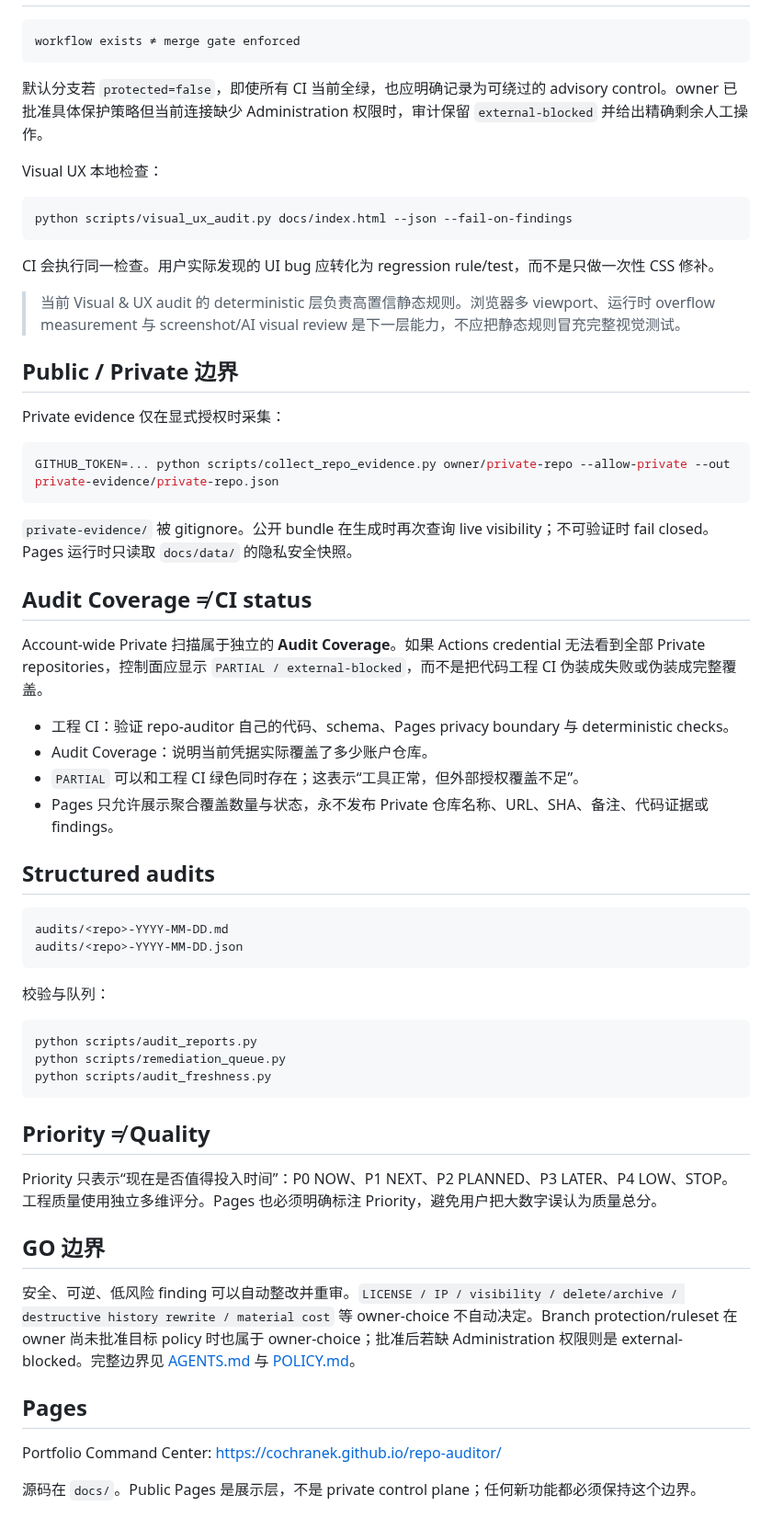
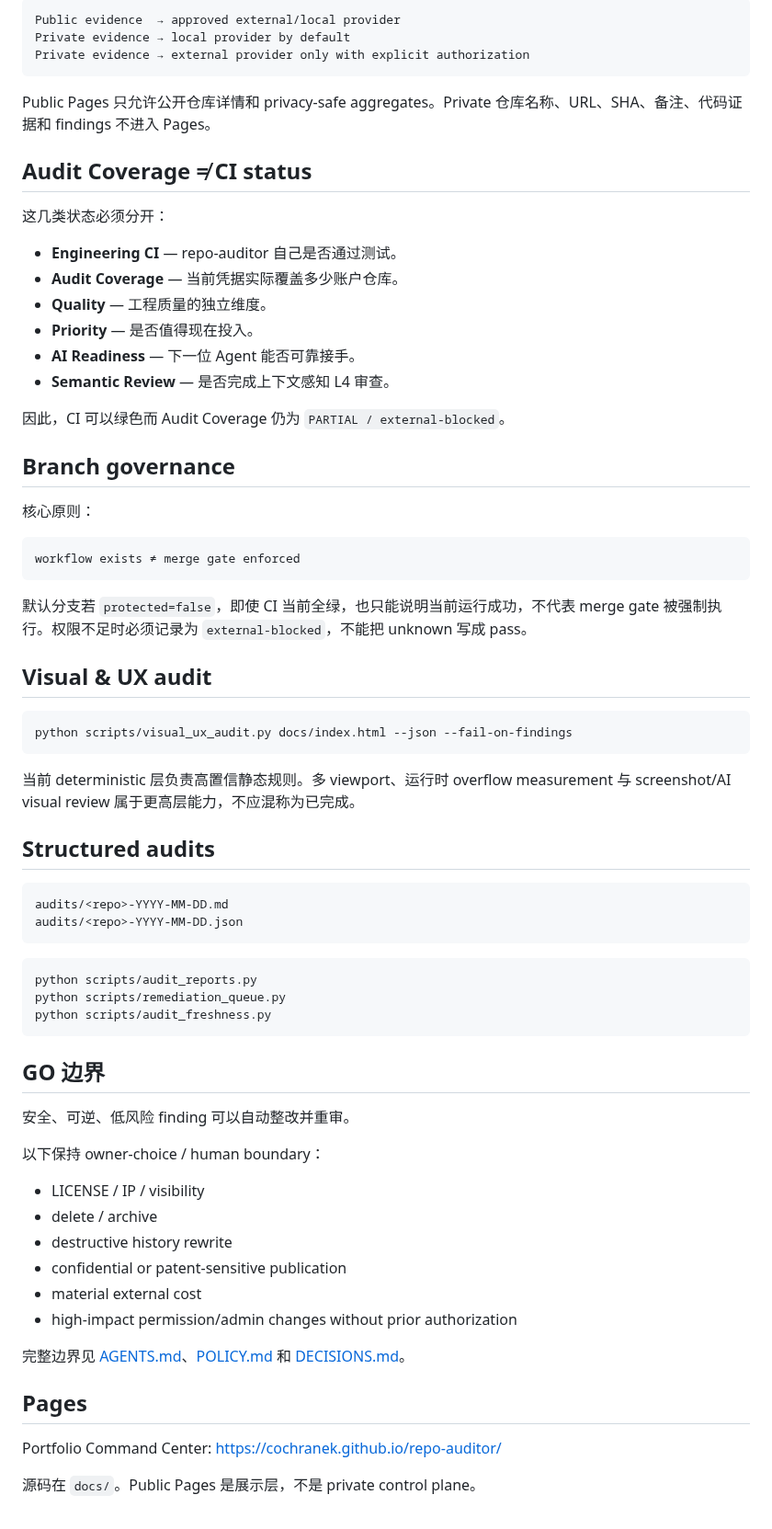
Before and after one commit to CochraneK/repo-auditor, a Markdown page: README.md, the part around one of its changes. Shown at 92% size. Rendered like a GitHub page.

````diff
--- a/README.md
+++ b/README.md
@@ -26,38 +112,41 @@ Audit → classify → auto-fix safe findings → test → re-audit → merge
+```text
+Public evidence  → approved external/local provider
+Private evidence → local provider by default
+Private evidence → external provider only with explicit authorization
+```
+
+Public Pages 只允许公开仓库详情和 privacy-safe aggregates。Private 仓库名称、URL、SHA、备注、代码证据和 findings 不进入 Pages。
+
+## Audit Coverage ≠ CI status
+
+这几类状态必须分开：
+
+- **Engineering CI** — repo-auditor 自己是否通过测试。
+- **Audit Coverage** — 当前凭据实际覆盖多少账户仓库。
+- **Quality** — 工程质量的独立维度。
+- **Priority** — 是否值得现在投入。
+- **AI Readiness** — 下一位 Agent 能否可靠接手。
+- **Semantic Review** — 是否完成上下文感知 L4 审查。
+
+因此，CI 可以绿色而 Audit Coverage 仍为 `PARTIAL / external-blocked`。
+
+## Branch governance
+
+核心原则：
 
 ```text
 workflow exists ≠ merge gate enforced
 ```
 
-默认分支若 `protected=false`，即使所有 CI 当前全绿，也应明确记录为可绕过的 advisory control。owner 已批准具体保护策略但当前连接缺少 Administration 权限时，审计保留 `external-blocked` 并给出精确剩余人工操作。
+默认分支若 `protected=false`，即使 CI 当前全绿，也只能说明当前运行成功，不代表 merge gate 被强制执行。权限不足时必须记录为 `external-blocked`，不能把 unknown 写成 pass。
 
-Visual UX 本地检查：
+## Visual & UX audit
 
 ```bash
 python scripts/visual_ux_audit.py docs/index.html --json --fail-on-findings
 ```
 
-CI 会执行同一检查。用户实际发现的 UI bug 应转化为 regression rule/test，而不是只做一次性 CSS 修补。
-
-> 当前 Visual & UX audit 的 deterministic 层负责高置信静态规则。浏览器多 viewport、运行时 overflow measurement 与 screenshot/AI visual review 是下一层能力，不应把静态规则冒充完整视觉测试。
-
-## Public / Private 边界
-
-Private evidence 仅在显式授权时采集：
-
-```bash
-GITHUB_TOKEN=... python scripts/collect_repo_evidence.py owner/private-repo --allow-private --out private-evidence/private-repo.json
-```
-
-`private-evidence/` 被 gitignore。公开 bundle 在生成时再次查询 live visibility；不可验证时 fail closed。Pages 运行时只读取 `docs/data/` 的隐私安全快照。
-
-## Audit Coverage ≠ CI status
-
-Account-wide Private 扫描属于独立的 **Audit Coverage**。如果 Actions credential 无法看到全部 Private repositories，控制面应显示 `PARTIAL / external-blocked`，而不是把代码工程 CI 伪装成失败或伪装成完整覆盖。
-
-- 工程 CI：验证 repo-auditor 自己的代码、schema、Pages privacy boundary 与 deterministic checks。
-- Audit Coverage：说明当前凭据实际覆盖了多少账户仓库。
-- `PARTIAL` 可以和工程 CI 绿色同时存在；这表示“工具正常，但外部授权覆盖不足”。
-- Pages 只允许展示聚合覆盖数量与状态，永不发布 Private 仓库名称、URL、SHA、备注、代码证据或 findings。
+当前 deterministic 层负责高置信静态规则。多 viewport、运行时 overflow measurement 与 screenshot/AI visual review 属于更高层能力，不应混称为已完成。
 
 ## Structured audits
 
@@ -66,24 +155,29 @@ audits/<repo>-YYYY-MM-DD.md
 audits/<repo>-YYYY-MM-DD.json
 ```
 
-校验与队列：
-
 ```bash
 python scripts/audit_reports.py
 python scripts/remediation_queue.py
 python scripts/audit_freshness.py
 ```
 
-## Priority ≠ Quality
-
-Priority 只表示“现在是否值得投入时间”：P0 NOW、P1 NEXT、P2 PLANNED、P3 LATER、P4 LOW、STOP。工程质量使用独立多维评分。Pages 也必须明确标注 Priority，避免用户把大数字误认为质量总分。
-
 ## GO 边界
 
-安全、可逆、低风险 finding 可以自动整改并重审。`LICENSE / IP / visibility / delete/archive / destructive history rewrite / material cost` 等 owner-choice 不自动决定。Branch protection/ruleset 在 owner 尚未批准目标 policy 时也属于 owner-choice；批准后若缺 Administration 权限则是 external-blocked。完整边界见 [AGENTS.md](AGENTS.md) 与 [POLICY.md](POLICY.md)。
+安全、可逆、低风险 finding 可以自动整改并重审。
+
+以下保持 owner-choice / human boundary：
+
+- LICENSE / IP / visibility
+- delete / archive
+- destructive history rewrite
+- confidential or patent-sensitive publication
+- material external cost
+- high-impact permission/admin changes without prior authorization
+
+完整边界见 [AGENTS.md](AGENTS.md)、[POLICY.md](POLICY.md) 和 [DECISIONS.md](DECISIONS.md)。
 
 ## Pages
 
 Portfolio Command Center: https://cochranek.github.io/repo-auditor/
 
-源码在 `docs/`。Public Pages 是展示层，不是 private control plane；任何新功能都必须保持这个边界。
+源码在 `docs/`。Public Pages 是展示层，不是 private control plane。
````
Also changed, not shown: other parts of README.md (+96 -10 lines).
